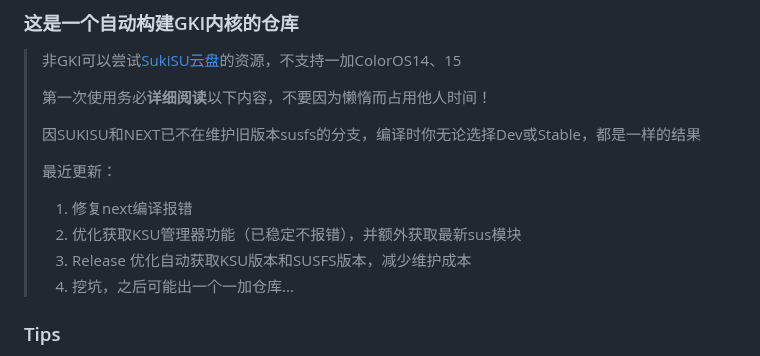
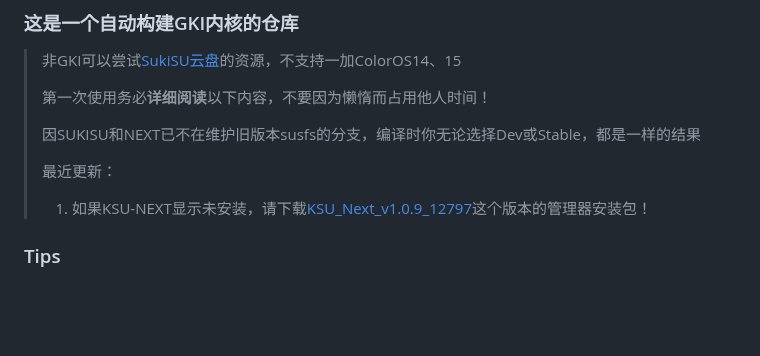
Before and after one commit to femmynuppu/GKI_KernelSU_SUSFS, a Markdown page: README.md, the part around the change. Rendered like a GitHub page; blank space fills up the shorter version.

```diff
--- a/README.md
+++ b/README.md
@@ -8,10 +8,7 @@
 >
 > 最近更新：
 >
-> 1. 修复next编译报错
-> 2. 优化获取KSU管理器功能（已稳定不报错），并额外获取最新sus模块
-> 3. Release 优化自动获取KSU版本和SUSFS版本，减少维护成本
-> 4. 挖坑，之后可能出一个一加仓库...
+> 1. 如果KSU-NEXT显示未安装，请下载[KSU_Next_v1.0.9_12797](https://github.com/KernelSU-Next/KernelSU-Next/releases/download/v1.0.9/KernelSU_Next_v1.0.9_12797-release.apk)这个版本的管理器安装包！
 
 ### Tips
 1. 关于安全补丁
```
